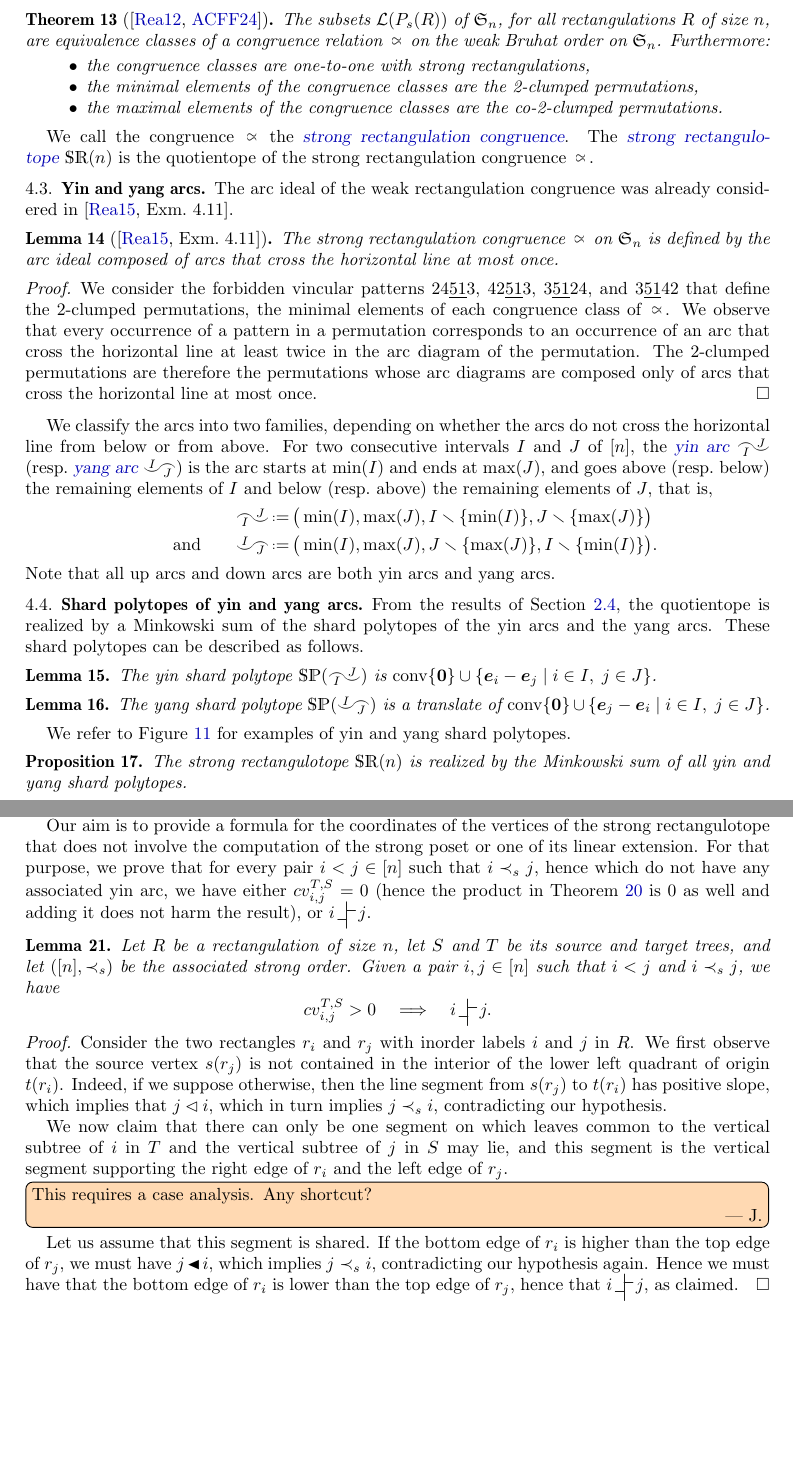
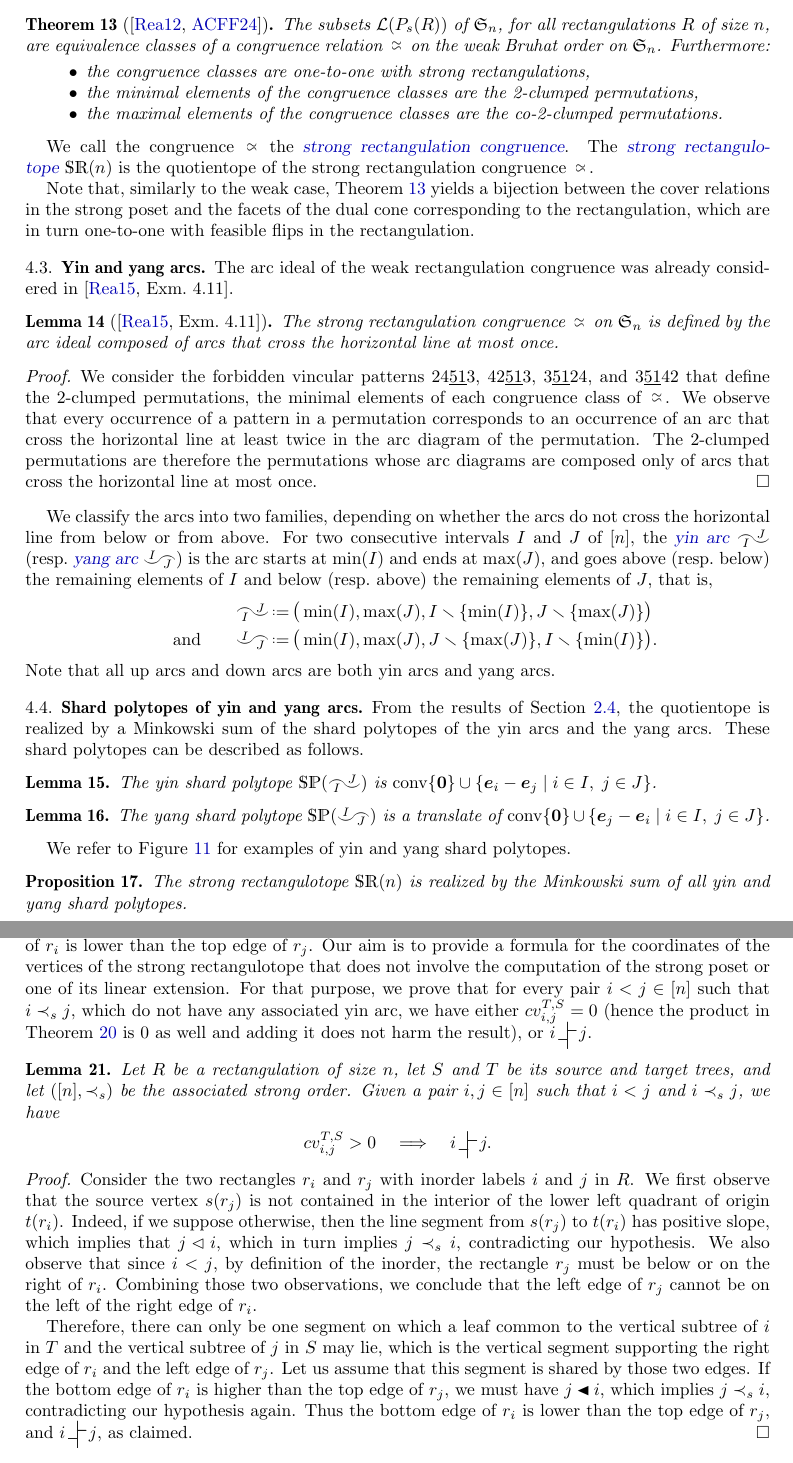
Before and after one commit to vpilaud/rectangulotopes, a LaTeX paper (draft/rectangulotopes.tex): two parts of pages 18 and 20 of 23, joined at a grey line, cut so that both start at the same text, the shorter picture padded with empty space. Compiled offline with pdfLaTeX.

Commit message:
getting there

```diff
--- a/draft/rectangulotopes.tex
+++ b/draft/rectangulotopes.tex
@@ -1360,6 +1361,7 @@ The \defn{co-2-clumped permutations} are defined similarly, as permutations avoi
 He showed that 2-clumped permutations are in bijection with strong rectangulations.
 
 \begin{theorem}[\cite{MR2864445,ACFF24}]
+  \label{thm:strongCong}
   The subsets $\mathcal{L}(P_s(R))$ of $\f{S}_n$, for all rectangulations $R$ of size~$n$, are equivalence classes of a congruence relation $\strongeq$ on the weak Bruhat order on $\f{S}_n$.
     Furthermore:
   \begin{itemize}
@@ -1371,6 +1373,8 @@ He showed that 2-clumped permutations are in bijection with strong rectangulatio
 
 We call the congruence $\strongeq$ the \defn{strong rectangulation congruence}.
 The \defn{strong rectangulotope}~$\SRP(n)$ is the quotientope of the strong rectangulation congruence~${\strongeq}$.
+
+Note that, similarly to the weak case, \cref{thm:strongCong} yields a bijection between the cover relations in the strong poset and the facets of the dual cone corresponding to the rectangulation, which are in turn one-to-one with feasible flips in the rectangulation.
 
 %%%%%%%%%%%%%
 
@@ -1520,11 +1524,9 @@ Note again that by definition, this extremal vertex should only depend on the st
 \end{proof}
 
 \cref{lem:yincount} essentially gives us the coefficient $\yin{w}^R_{i,j}$ in \cref{thm:strongRectangulotope}, except that the condition $\neg i\verticalPattern j$ is replaced by $i\succ_s j$.
-
-Recall that $i\verticalPattern j$ denote the situation where the rectangles $r_i$ and $r_j$ of inorder labels $i$ and $j$ are such that $r_i$ and $r_j$ share a vertical segment, $r_i$ is on the left of $r_j$, and the bottom edge of $r_i$ is lower than the top edge of $r_j$.
-
+Recall that $i\verticalPattern j$ denote the situation where the rectangles $r_i$ and $r_j$ of inorder labels $i$ and $j$ share a vertical segment, $r_i$ is on the left of $r_j$, and the bottom edge of $r_i$ is lower than the top edge of $r_j$.
 Our aim is to provide a formula for the coordinates of the vertices of the strong rectangulotope that does not involve the computation of the strong poset or one of its linear extension.
-For that purpose, we prove that for every pair $i<j\in [n]$ such that $i\prec_s j$, hence which do not have any associated yin arc, we have either $cv^{T,S}_{i,j} = 0$ (hence the product in \cref{lem:yincount} is 0 as well and adding it does not harm the result), or $i\verticalPattern j$.
+For that purpose, we prove that for every pair $i<j\in [n]$ such that $i\prec_s j$, which do not have any associated yin arc, we have either $cv^{T,S}_{i,j} = 0$ (hence the product in \cref{lem:yincount} is 0 as well and adding it does not harm the result), or $i\verticalPattern j$.
 
 \begin{lemma}
   \label{lem:whentosum}
@@ -1538,12 +1540,12 @@ For that purpose, we prove that for every pair $i<j\in [n]$ such that $i\prec_s
   Consider the two rectangles $r_i$ and $r_j$ with inorder labels $i$ and $j$ in $R$.
   We first observe that the source vertex $s(r_j)$ is not contained in the interior of the lower left quadrant of origin $t(r_i)$.
   Indeed, if we suppose otherwise, then the line segment from $s(r_j)$ to $t(r_i)$ has positive slope, which implies that $j\tri i$, which in turn implies $j\prec_s i$, contradicting our hypothesis.
-
-  We now claim that there can only be one segment on which leaves common to the vertical subtree of $i$ in $T$ and the vertical subtree of $j$ in $S$ may lie, and this segment is the vertical segment supporting the right edge of $r_i$ and the left edge of $r_j$.
-  \Jean{This requires a case analysis. Any shortcut?}
-
-  Let us assume that this segment is shared.
+  We also observe that since $i < j$, by definition of the inorder, the rectangle $r_j$ must be below or on the right of $r_i$.
+  Combining those two observations, we conclude that the left edge of $r_j$ cannot be on the left of the right edge of $r_i$.
+
+  Therefore, there can only be one segment on which a leaf common to the vertical subtree of $i$ in $T$ and the vertical subtree of $j$ in $S$ may lie, which is the vertical segment supporting the right edge of $r_i$ and the left edge of $r_j$.
+  Let us assume that this segment is shared by those two edges.
   If the bottom edge of $r_i$ is higher than the top edge of $r_j$, we must have $j\btri i$, which implies $j\prec_s i$, contradicting our hypothesis again.
-  Hence we must have that the bottom edge of $r_i$ is lower than the top edge of $r_j$, hence that $i\verticalPattern j$, as claimed.
+  Thus the bottom edge of $r_i$ is lower than the top edge of $r_j$, and $i\verticalPattern j$, as claimed.
 \end{proof}
 
```
Also changed, not shown: draft/rectangulotopes.tex (11 more changed lines).
